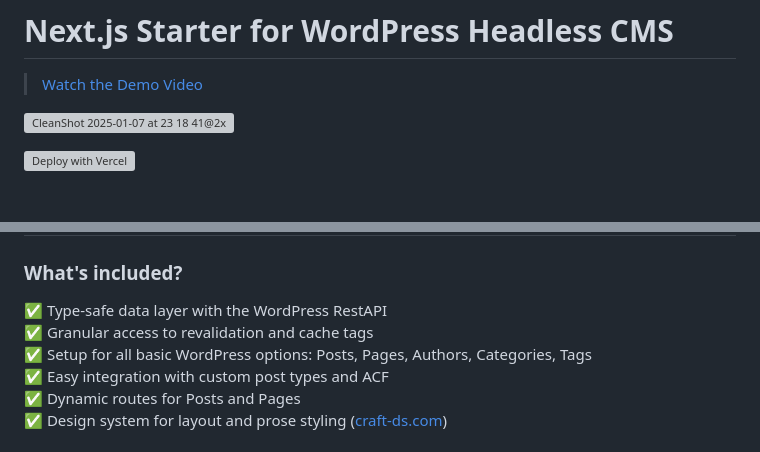
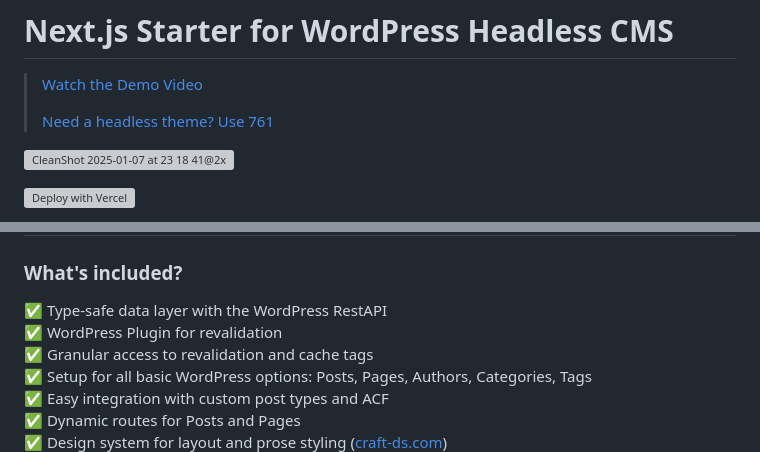
Before and after one commit to 9d8dev/next-wp, a Markdown page: README.md, 2 parts joined by grey strips. Rendered like a GitHub page; blank space fills up the shorter version; grey boxes are pictures that could not be loaded.

```diff
--- a/README.md
+++ b/README.md
@@ -1,6 +1,8 @@
 # Next.js Starter for WordPress Headless CMS
 
 > [Watch the Demo Video](https://www.youtube.com/watch?v=JZc1-BcOvYw)
+>
+> [Need a headless theme? Use 761](https://github.com/9d8dev/761)
 
 ![CleanShot 2025-01-07 at 23 18 41@2x](https://github.com/user-attachments/assets/8b268c36-eb0d-459f-b9f1-b5f129bd29bc)
 
@@ -29,6 +31,7 @@ This is a starter template for building a Next.js application that fetches data
 ### What's included?
 
 ✅ Type-safe data layer with the WordPress RestAPI<br>
+✅ WordPress Plugin for revalidation<br>
 ✅ Granular access to revalidation and cache tags<br>
 ✅ Setup for all basic WordPress options: Posts, Pages, Authors, Categories, Tags<br>
 ✅ Easy integration with custom post types and ACF<br>
```
